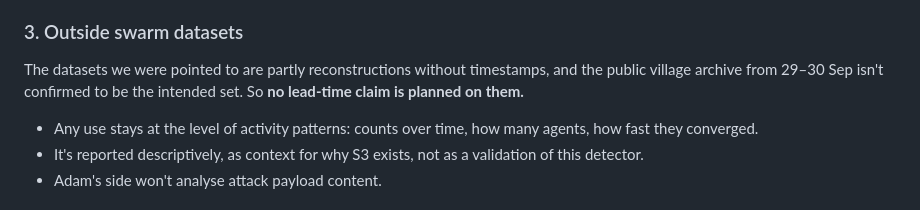
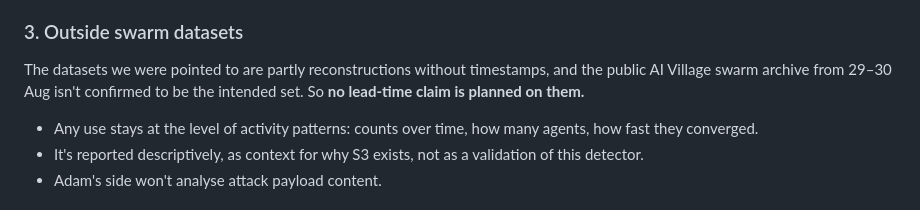
Before and after one commit to AmbassadorGhost/ai-village-heatbot, a Markdown page: tier1/TIER1_SPEC.md, the part around the change. Drawn GitHub-style.

Commit message:
TIER1_SPEC: correct swarm archive date (29-30 Aug, not Sep)
Co-Authored-By: Claude Opus 5.5 <noreply@anthropic.com>
Claude-Session: https://claude.ai/code/session_01CKwhJ3J7AcJm5Jiz4RKoLD

```diff
--- a/tier1/TIER1_SPEC.md
+++ b/tier1/TIER1_SPEC.md
@@ -48,7 +48,7 @@ Each signal works on a **service domain**: the hostname collapsed to its registr
 - **Disclosure:** the Botme dates were located by keyword search before the detector existed. Case selection is not blind, but the labels come from a document written on 22 Sep.
 
 ### 3. Outside swarm datasets
-The datasets we were pointed to are partly reconstructions without timestamps, and the public village archive from 29–30 Sep isn't confirmed to be the intended set. So **no lead-time claim is planned on them.**
+The datasets we were pointed to are partly reconstructions without timestamps, and the public AI Village swarm archive from 29–30 Aug isn't confirmed to be the intended set. So **no lead-time claim is planned on them.**
 - Any use stays at the level of activity patterns: counts over time, how many agents, how fast they converged.
 - It's reported descriptively, as context for why S3 exists, not as a validation of this detector.
 - Adam's side won't analyse attack payload content.
```
